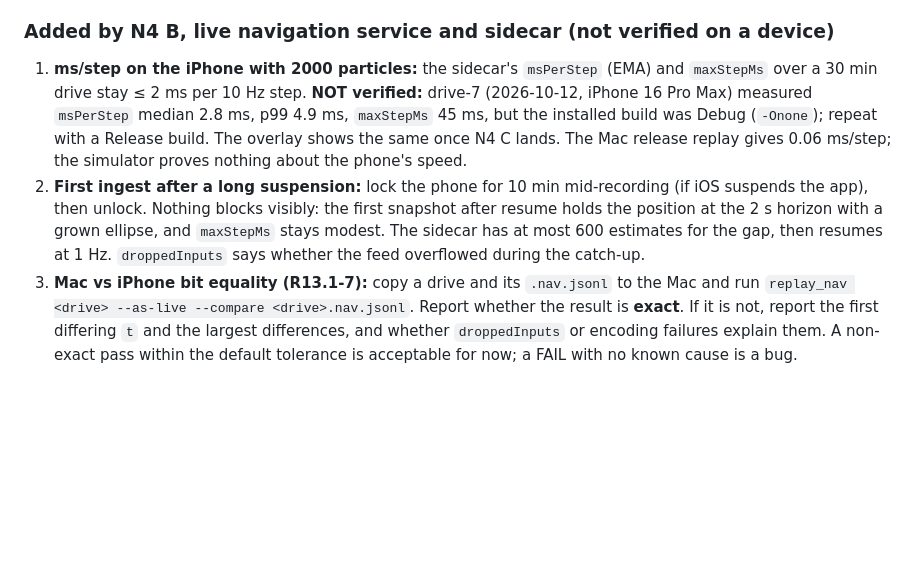
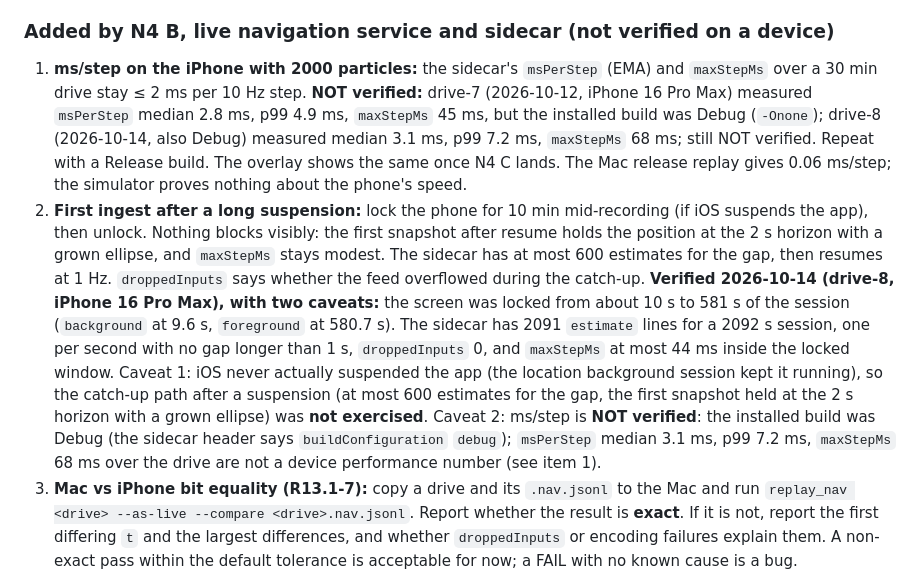
Before and after one commit to vadomen/Dead-Reck, a Markdown page: docs/PLAN.md, the part around the change. Drawn GitHub-style; blank space fills up the shorter version.

Commit message:
drive-8 item 1: PLAN §6 N4 B-2 verified with two caveats
The app was never suspended (catch-up path not exercised); ms/step is
not verified (Debug build). drive-8 ms/step added to B-1, still open.

Co-Authored-By: Claude Opus 5.5 <noreply@anthropic.com>

```diff
--- a/docs/PLAN.md
+++ b/docs/PLAN.md
@@ -731,8 +731,8 @@ Replay only the current connection's init (M6.1-1) and remembered poll plan and
 3. **Delete with a sidecar:** deleting a recording in the Sessions tab removes its `.nav.jsonl` too; Files app → DriveLogger → logs shows neither afterwards.
 
 ### Added by N4 B, live navigation service and sidecar (not verified on a device)
-1. **ms/step on the iPhone with 2000 particles:** the sidecar's `msPerStep` (EMA) and `maxStepMs` over a 30 min drive stay ≤ 2 ms per 10 Hz step. **NOT verified:** drive-7 (2026-10-12, iPhone 16 Pro Max) measured `msPerStep` median 2.8 ms, p99 4.9 ms, `maxStepMs` 45 ms, but the installed build was Debug (`-Onone`); repeat with a Release build. The overlay shows the same once N4 C lands. The Mac release replay gives 0.06 ms/step; the simulator proves nothing about the phone's speed.
-2. **First ingest after a long suspension:** lock the phone for 10 min mid-recording (if iOS suspends the app), then unlock. Nothing blocks visibly: the first snapshot after resume holds the position at the 2 s horizon with a grown ellipse, and `maxStepMs` stays modest. The sidecar has at most 600 estimates for the gap, then resumes at 1 Hz. `droppedInputs` says whether the feed overflowed during the catch-up.
+1. **ms/step on the iPhone with 2000 particles:** the sidecar's `msPerStep` (EMA) and `maxStepMs` over a 30 min drive stay ≤ 2 ms per 10 Hz step. **NOT verified:** drive-7 (2026-10-12, iPhone 16 Pro Max) measured `msPerStep` median 2.8 ms, p99 4.9 ms, `maxStepMs` 45 ms, but the installed build was Debug (`-Onone`); drive-8 (2026-10-14, also Debug) measured median 3.1 ms, p99 7.2 ms, `maxStepMs` 68 ms; still NOT verified. Repeat with a Release build. The overlay shows the same once N4 C lands. The Mac release replay gives 0.06 ms/step; the simulator proves nothing about the phone's speed.
+2. **First ingest after a long suspension:** lock the phone for 10 min mid-recording (if iOS suspends the app), then unlock. Nothing blocks visibly: the first snapshot after resume holds the position at the 2 s horizon with a grown ellipse, and `maxStepMs` stays modest. The sidecar has at most 600 estimates for the gap, then resumes at 1 Hz. `droppedInputs` says whether the feed overflowed during the catch-up. **Verified 2026-10-14 (drive-8, iPhone 16 Pro Max), with two caveats:** the screen was locked from about 10 s to 581 s of the session (`background` at 9.6 s, `foreground` at 580.7 s). The sidecar has 2091 `estimate` lines for a 2092 s session, one per second with no gap longer than 1 s, `droppedInputs` 0, and `maxStepMs` at most 44 ms inside the locked window. Caveat 1: iOS never actually suspended the app (the location background session kept it running), so the catch-up path after a suspension (at most 600 estimates for the gap, the first snapshot held at the 2 s horizon with a grown ellipse) was **not exercised**. Caveat 2: ms/step is **NOT verified**: the installed build was Debug (the sidecar header says `buildConfiguration` `debug`); `msPerStep` median 3.1 ms, p99 7.2 ms, `maxStepMs` 68 ms over the drive are not a device performance number (see item 1).
 3. **Mac vs iPhone bit equality (R13.1-7):** copy a drive and its `.nav.jsonl` to the Mac and run `replay_nav <drive> --as-live --compare <drive>.nav.jsonl`. Report whether the result is **exact**. If it is not, report the first differing `t` and the largest differences, and whether `droppedInputs` or encoding failures explain them. A non-exact pass within the default tolerance is acceptable for now; a FAIL with no known cause is a bug.
 4. **Sidecar lifecycle:** each recording gets its own `.nav.jsonl` with a header, about one estimate per second, and a `pin` line per recorded "I'm here" (written up to 3 s after the tap). After Stop it ends with a whole line. After a crash or kill it is readable and loses at most the last 10 s. A relaunch mid-drive starts a new recording with a new sidecar and a fresh engine (different seed). **Partly verified 2026-10-12 (drive-7, iPhone 16 Pro Max):** header present, 2149 `estimate` lines for a 2149 s session (exactly 1 per second, no gap), 12 `pin` lines matching the 12 `manualFix` rows, `droppedInputs` 0. Not checked: the 3 s write delay, the end-of-Stop line, crash or kill, relaunch.
 
```
